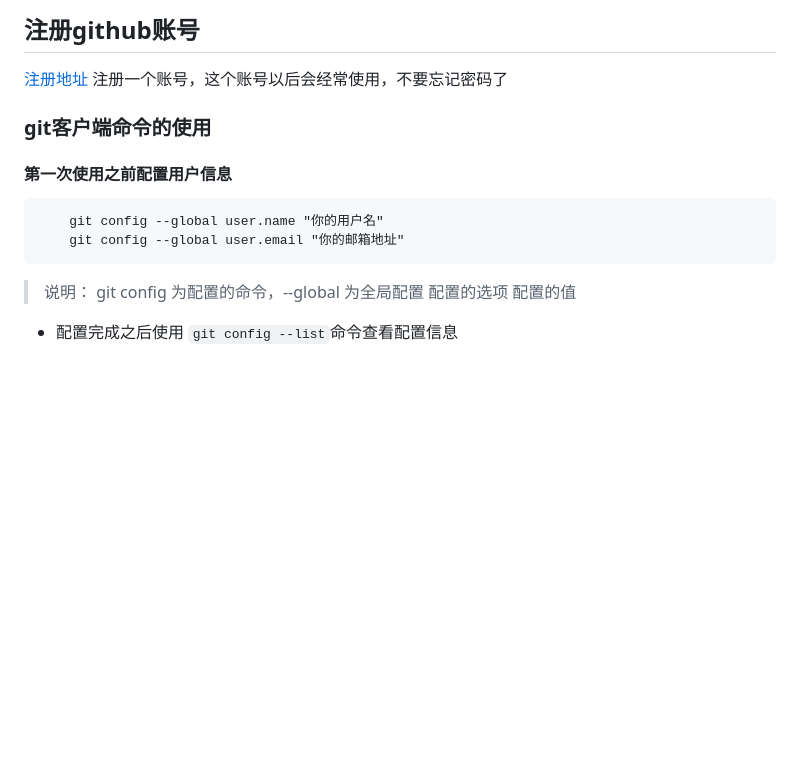
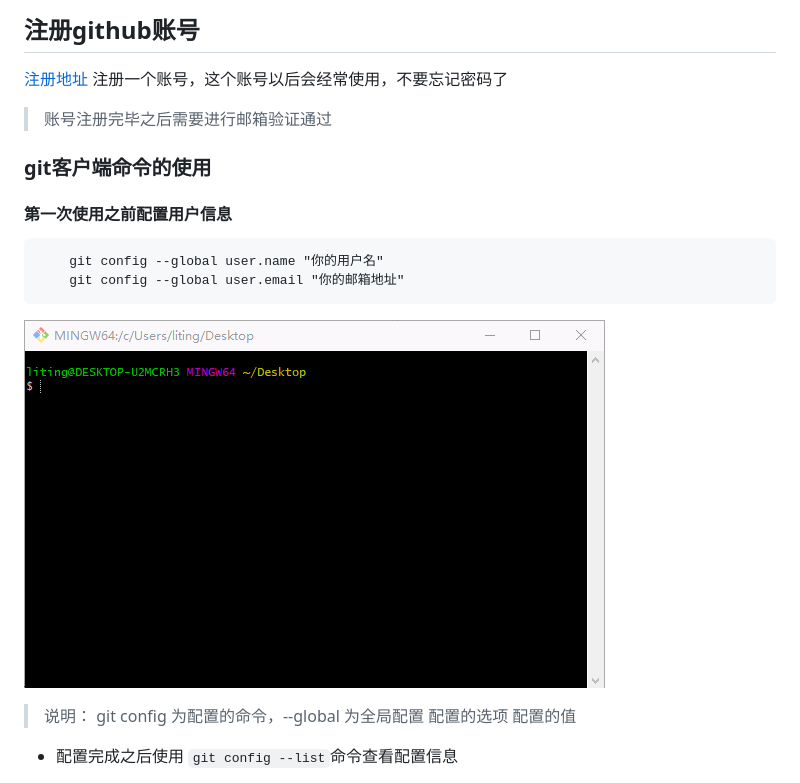
Before and after one commit to Liting1/git-test, a Markdown page: README.md, the part around the change printed below. Rendered like a GitHub page; pictures changed too: src/img/00.gif (added); blank space fills up the shorter version.

````diff
--- a/README.md
+++ b/README.md
@@ -11,6 +11,7 @@
 
 [注册地址](https://github.com/) 注册一个账号，这个账号以后会经常使用，不要忘记密码了
 
+> 账号注册完毕之后需要进行邮箱验证通过
 
 ### git客户端命令的使用
 
@@ -20,6 +21,8 @@
 	git config --global user.name "你的用户名"
 	git config --global user.email "你的邮箱地址"
 ```
+
+![txt](./src/img/00.gif)
 
 > 说明： git config 为配置的命令，--global 为全局配置 配置的选项 配置的值
 
````
Also changed, not shown: other parts of README.md (+1 -0 lines).
